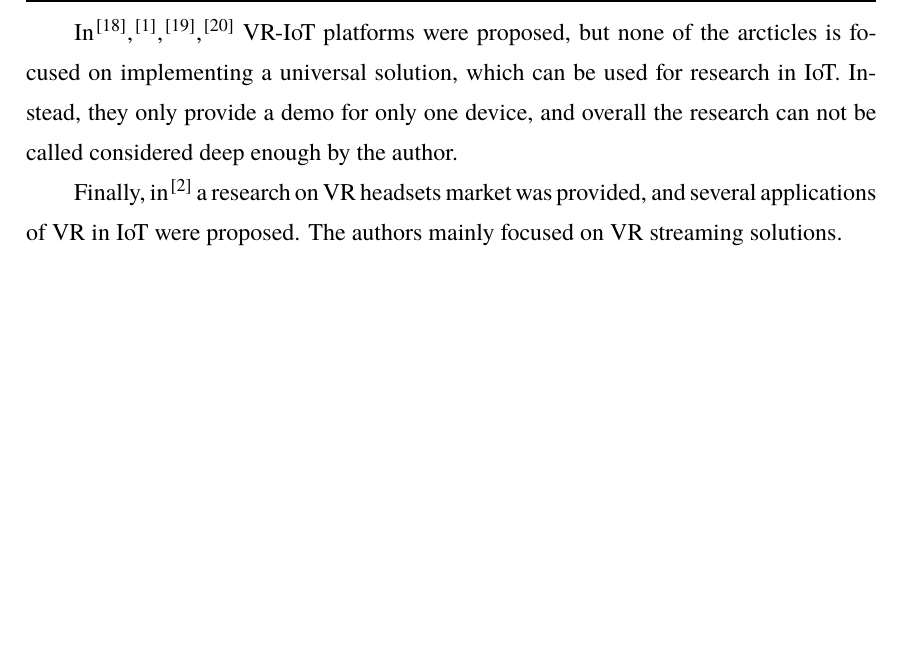
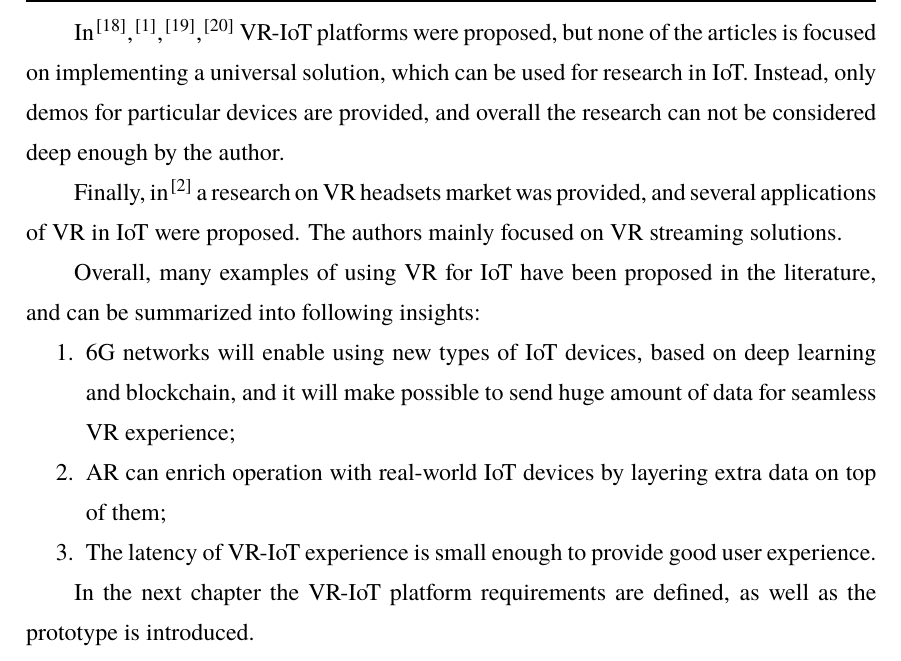
Before and after one commit to FedorIvachev/IoT-VR-Platform-for-real-virtual-world-connection, a LaTeX thesis (IoT-VR-research-platform.tex, which reads data/chap02.tex): part of page 24 of 45, cut so that both start at the same text, the shorter picture padded with empty space. Compiled offline with XeLaTeX; a missing font is replaced by an installed copy or a similar font.

Commit message:
Updates from Overleaf

```diff
--- a/data/chap02.tex
+++ b/data/chap02.tex
@@ -51,6 +51,15 @@ In the previous section it was explained how 6G can influence the IoT market. In
 
 As mentioned above, using VR for IoT research requires building a virtual environment. Nowadays most of VR headsets provide 6 degrees of freedom, which means that it can be possible to move in the real world and virtual world at the same time. In \cite{you_internet_2018} authors research how IoT can be used for seamless virtual reality space created by 360 degree photos and videos.
 
-In \cite{myeong-in_choi_design_2017}, \cite{simiscuka_synchronisation_2018}, \cite{simiscuka_real-virtual_2019}, \cite{krishnan_performance_2020} VR-IoT platforms were proposed, but none of the arcticles is focused on implementing a universal solution, which can be used for research in IoT. Instead, they only provide a demo for only one device, and overall the research can not be called considered deep enough by the author.
+In \cite{myeong-in_choi_design_2017}, \cite{simiscuka_synchronisation_2018}, \cite{simiscuka_real-virtual_2019}, \cite{krishnan_performance_2020} VR-IoT platforms were proposed, but none of the articles is focused on implementing a universal solution, which can be used for research in IoT. Instead, only demos for particular devices are provided, and overall the research can not be considered deep enough by the author.
 
 Finally, in \cite{hu_virtual_2021} a research on VR headsets market was provided, and several applications of VR in IoT were proposed. The authors mainly focused on VR streaming solutions.
+
+Overall, many examples of using VR for IoT have been proposed in the literature, and can be summarized into following insights:
+\begin{enumerate}
+    \item 6G networks will enable using new types of IoT devices, based on deep learning and blockchain, and it will make possible to send huge amount of data for seamless VR experience;
+    \item AR can enrich operation with real-world IoT devices by layering extra data on top of them;
+    \item The latency of VR-IoT experience is small enough to provide good user experience.
+\end{enumerate}
+
+In the next chapter the VR-IoT platform requirements are defined, as well as the prototype is introduced.
```
